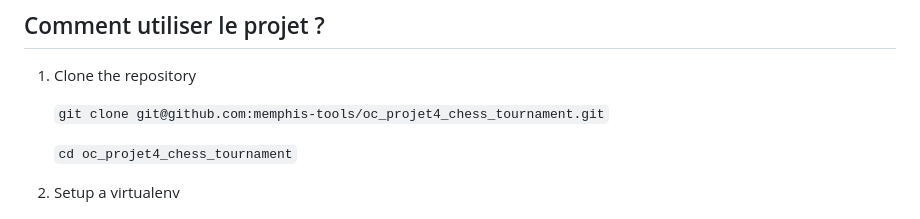
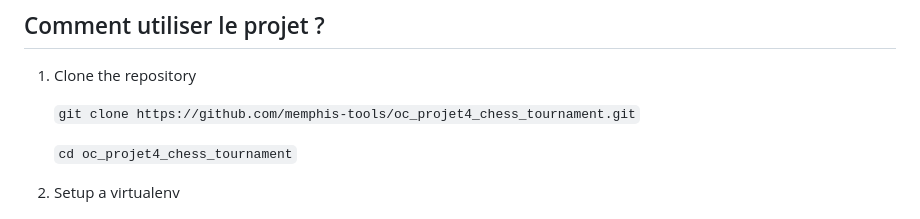
Before and after one commit to memphis-tools/oc_projet4_chess_tournament, a Markdown page: README.md, the part around the change. Rendered like a GitHub page.

Commit message:
Update README.md
modification README de la commande git clone

```diff
--- a/README.md
+++ b/README.md
@@ -23,7 +23,7 @@ NB: Les rapports peuvent être en texte brut, à condition qu'ils soient bien fo
 ## Comment utiliser le projet ?
 1. Clone the repository
 
-      `git clone git@github.com:memphis-tools/oc_projet4_chess_tournament.git`
+      `git clone https://github.com/memphis-tools/oc_projet4_chess_tournament.git`
 
       `cd oc_projet4_chess_tournament`
 
```
